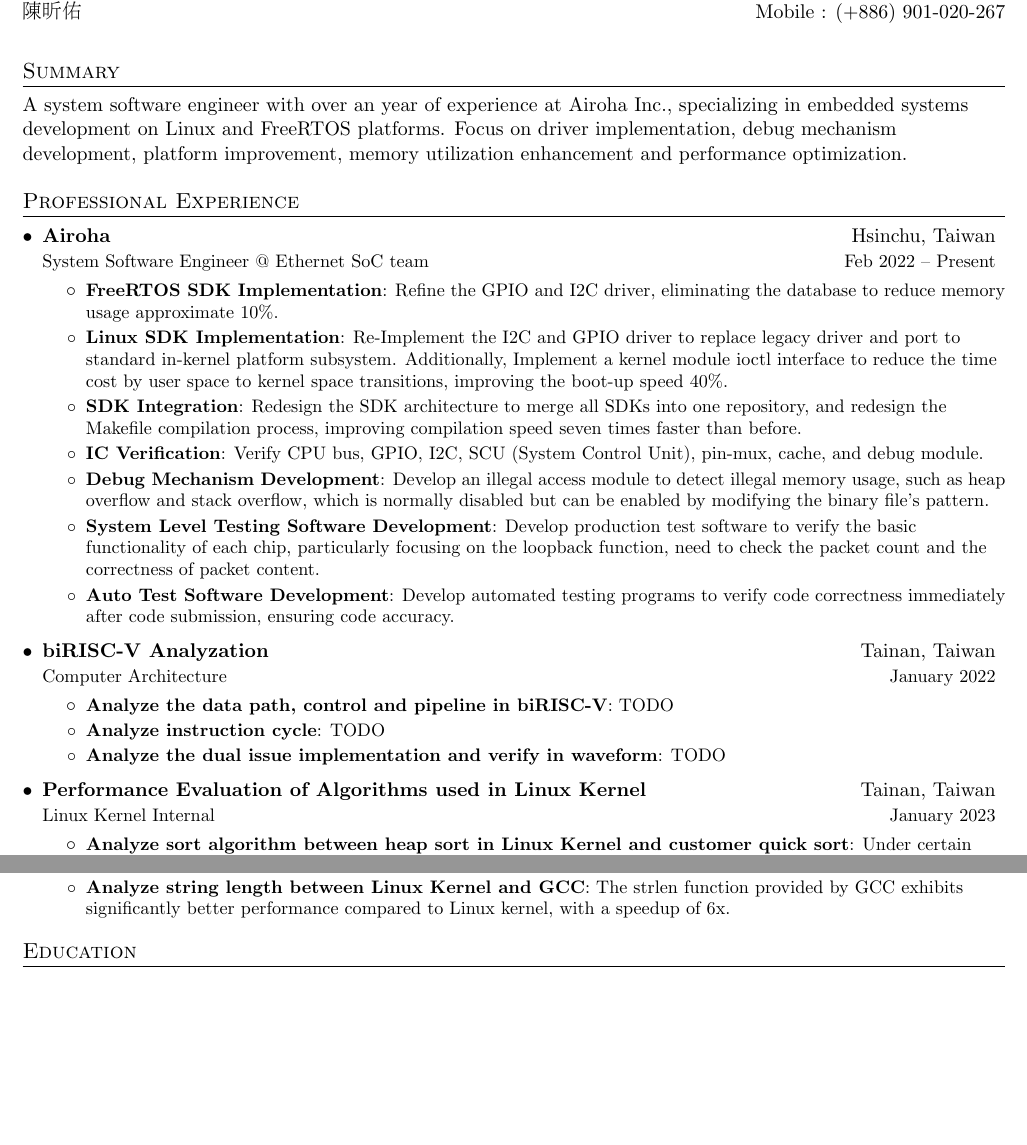
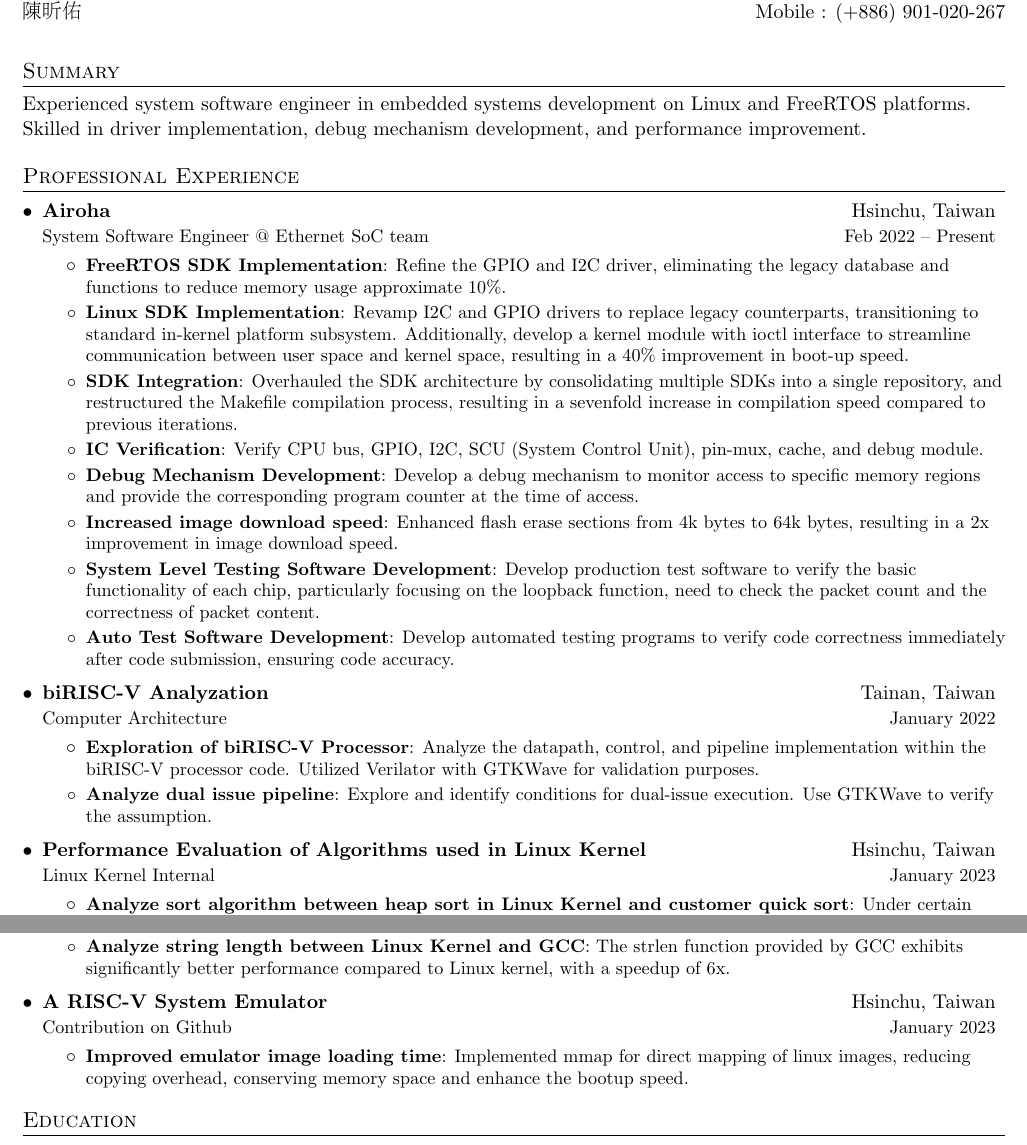
Before and after one commit to zoanana990/note, a LaTeX CV (interview/sifive/resume.tex): two parts of the page, joined at a grey line, cut so that both start at the same text, the shorter picture padded with empty space. Compiled offline with pdfLaTeX.

Commit message:
Add resume and solution

```diff
--- a/interview/resume/resume.tex
+++ b/interview/sifive/resume.tex
@@ -82,7 +82,7 @@
 
 %-----------SUMMARY-----------------
 \section{Summary}
-A system software engineer with over an year of experience at Airoha Inc., specializing in embedded systems development on Linux and FreeRTOS platforms. Focus on driver implementation, debug mechanism development, platform improvement, memory utilization enhancement and performance optimization.
+Experienced system software engineer in embedded systems development on Linux and FreeRTOS platforms. Skilled in driver implementation, debug mechanism development, and performance improvement.
 
 %-----------PROFESSIONAL EXPERIENCE-----------------
 \section{Professional Experience}
@@ -92,15 +92,17 @@
       {System Software Engineer @ Ethernet SoC team}{Feb 2022 -- Present}
       \resumeItemListStart
         \resumeItem{FreeRTOS SDK Implementation}
-          {Refine the GPIO and I2C driver, eliminating the database to reduce memory usage approximate 10\%.}
+          {Refine the GPIO and I2C driver, eliminating the legacy database and functions to reduce memory usage approximate 10\%.}
         \resumeItem{Linux SDK Implementation}
-          {Re-Implement the I2C and GPIO driver to replace legacy driver and port to standard in-kernel platform subsystem. Additionally, Implement a kernel module ioctl interface to reduce the time cost by user space to kernel space transitions, improving the boot-up speed 40\%.}
+          {Revamp I2C and GPIO drivers to replace legacy counterparts, transitioning to standard in-kernel platform subsystem. Additionally, develop a kernel module with ioctl interface to streamline communication between user space and kernel space, resulting in a 40\% improvement in boot-up speed.}
         \resumeItem{SDK Integration}
-          {Redesign the SDK architecture to merge all SDKs into one repository, and redesign the Makefile compilation process, improving compilation speed seven times faster than before.}
+          {Overhauled the SDK architecture by consolidating multiple SDKs into a single repository, and restructured the Makefile compilation process, resulting in a sevenfold increase in compilation speed compared to previous iterations.}
         \resumeItem{IC Verification}
           {Verify CPU bus, GPIO, I2C, SCU (System Control Unit), pin-mux, cache, and debug module.}
         \resumeItem{Debug Mechanism Development}
-          {Develop an illegal access module to detect illegal memory usage, such as heap overflow and stack overflow, which is normally disabled but can be enabled by modifying the binary file's pattern.}
+          {Develop a debug mechanism to monitor access to specific memory regions and provide the corresponding program counter at the time of access.}
+         \resumeItem{Increased image download speed}
+          {Enhanced flash erase sections from 4k bytes to 64k bytes, resulting in a 2x improvement in image download speed.}
         \resumeItem{System Level Testing Software Development}
           {Develop production test software to verify the basic functionality of each chip, particularly focusing on the loopback function, need to check the packet count and the correctness of packet content.}
         \resumeItem{Auto Test Software Development}
@@ -110,21 +112,26 @@
       {\href{https://hackmd.io/@zoanana990/biRISC-V}{biRISC-V Analyzation}}{Tainan, Taiwan}
       {Computer Architecture}{January 2022}
       \resumeItemListStart
-        \resumeItem{Analyze the data path, control and pipeline in biRISC-V}
-          {TODO}
-        \resumeItem{Analyze instruction cycle}
-          {TODO}
-        \resumeItem{Analyze the dual issue implementation and verify in waveform}
-          {TODO}
+        \resumeItem{Exploration of biRISC-V Processor}
+          {Analyze the datapath, control, and pipeline implementation within the biRISC-V processor code. Utilized Verilator with GTKWave for validation purposes.}
+        \resumeItem{Analyze dual issue pipeline}
+          {Explore and identify conditions for dual-issue execution. Use GTKWave to verify the assumption.}
       \resumeItemListEnd
-            \resumeSubheading
-      {Performance Evaluation of Algorithms used in Linux Kernel}{Tainan, Taiwan}
+      \resumeSubheading
+      {Performance Evaluation of Algorithms used in Linux Kernel}{Hsinchu, Taiwan}
       {Linux Kernel Internal}{January 2023}
       \resumeItemListStart
         \resumeItem{Analyze sort algorithm between heap sort in Linux Kernel and customer quick sort}
           {Under certain circumstances, the custom sorting algorithm, which combines qsort and insertion sort, demonstrates an average performance improvement of 4 times over heap sort in Linux.}
         \resumeItem{Analyze string length between Linux Kernel and GCC}
           {The strlen function provided by GCC exhibits significantly better performance compared to Linux kernel, with a speedup of 6x.}
+      \resumeItemListEnd
+      \resumeSubheading
+      {A RISC-V System Emulator}{Hsinchu, Taiwan}
+      {Contribution on Github}{January 2023}
+      \resumeItemListStart
+        \resumeItem{Improved emulator image loading time}
+          {Implemented mmap for direct mapping of linux images, reducing copying overhead, conserving memory space and enhance the bootup speed.}
       \resumeItemListEnd
   \resumeSubHeadingListEnd
 
```
Also changed, not shown: algorithm/README.md, interview/google/resume.pdf (renamed from interview/resume_rearrange/resume.pdf), interview/google/resume.tex (renamed from interview/resume_rearrange/resume.tex), interview/resume/resume.pdf (deleted), interview/sifive/resume.pdf (added), 15 other files.
